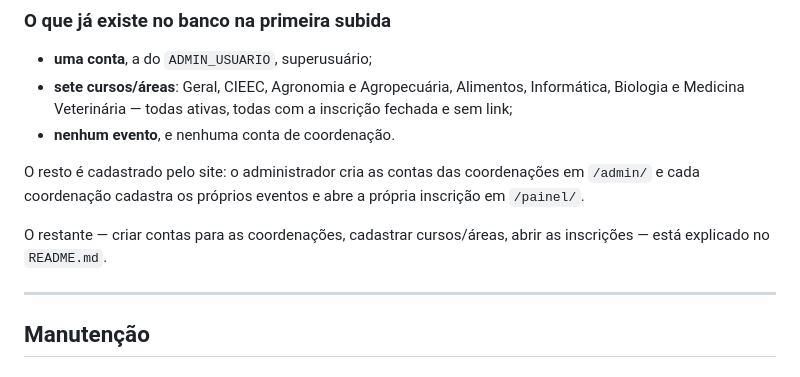
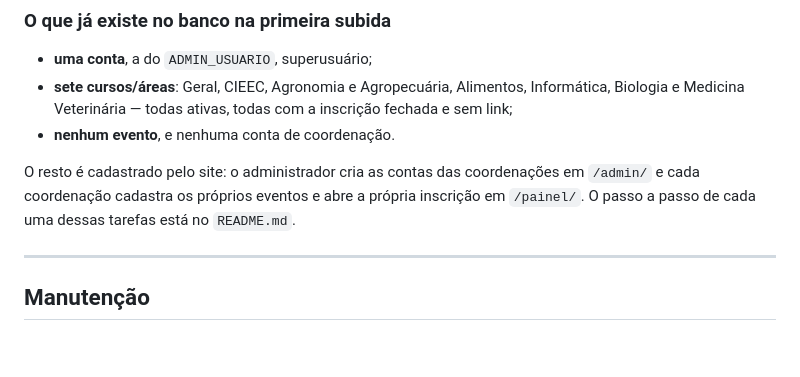
Before and after one commit to PolarIF/SNCT2026, a Markdown page: IMPLANTACAO.md, the part around the change. GitHub-like rendering; blank space fills up the shorter version.

Commit message:
Tira uma frase repetida do IMPLANTACAO.md
Co-Authored-By: Claude Opus 5 (1M context) <noreply@anthropic.com>

```diff
--- a/IMPLANTACAO.md
+++ b/IMPLANTACAO.md
@@ -103,10 +103,8 @@ no `.env` do servidor.
 
 O resto é cadastrado pelo site: o administrador cria as contas das
 coordenações em `/admin/` e cada coordenação cadastra os próprios eventos e
-abre a própria inscrição em `/painel/`.
-
-O restante — criar contas para as coordenações, cadastrar cursos/áreas, abrir
-as inscrições — está explicado no `README.md`.
+abre a própria inscrição em `/painel/`. O passo a passo de cada uma dessas
+tarefas está no `README.md`.
 
 ---
 
```
